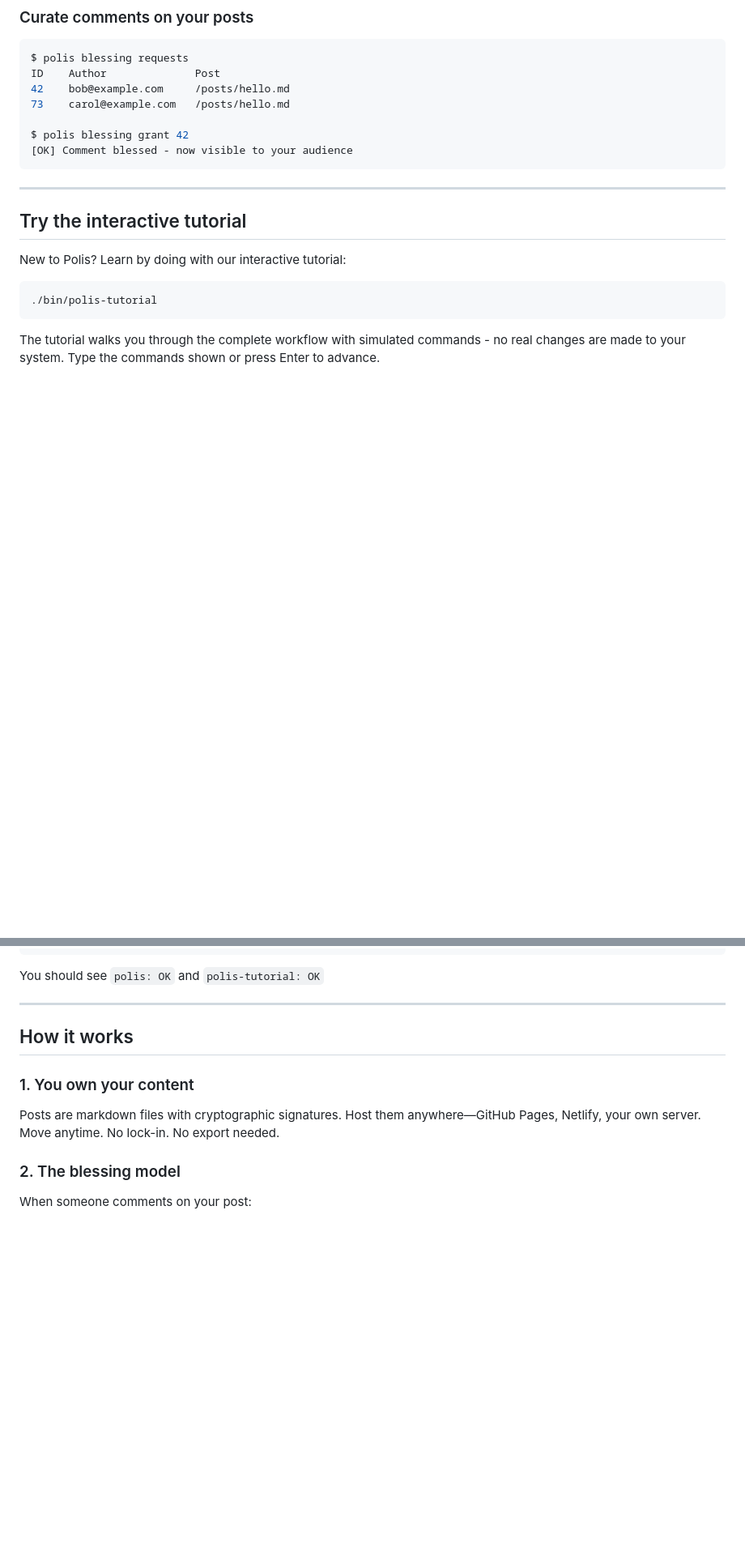
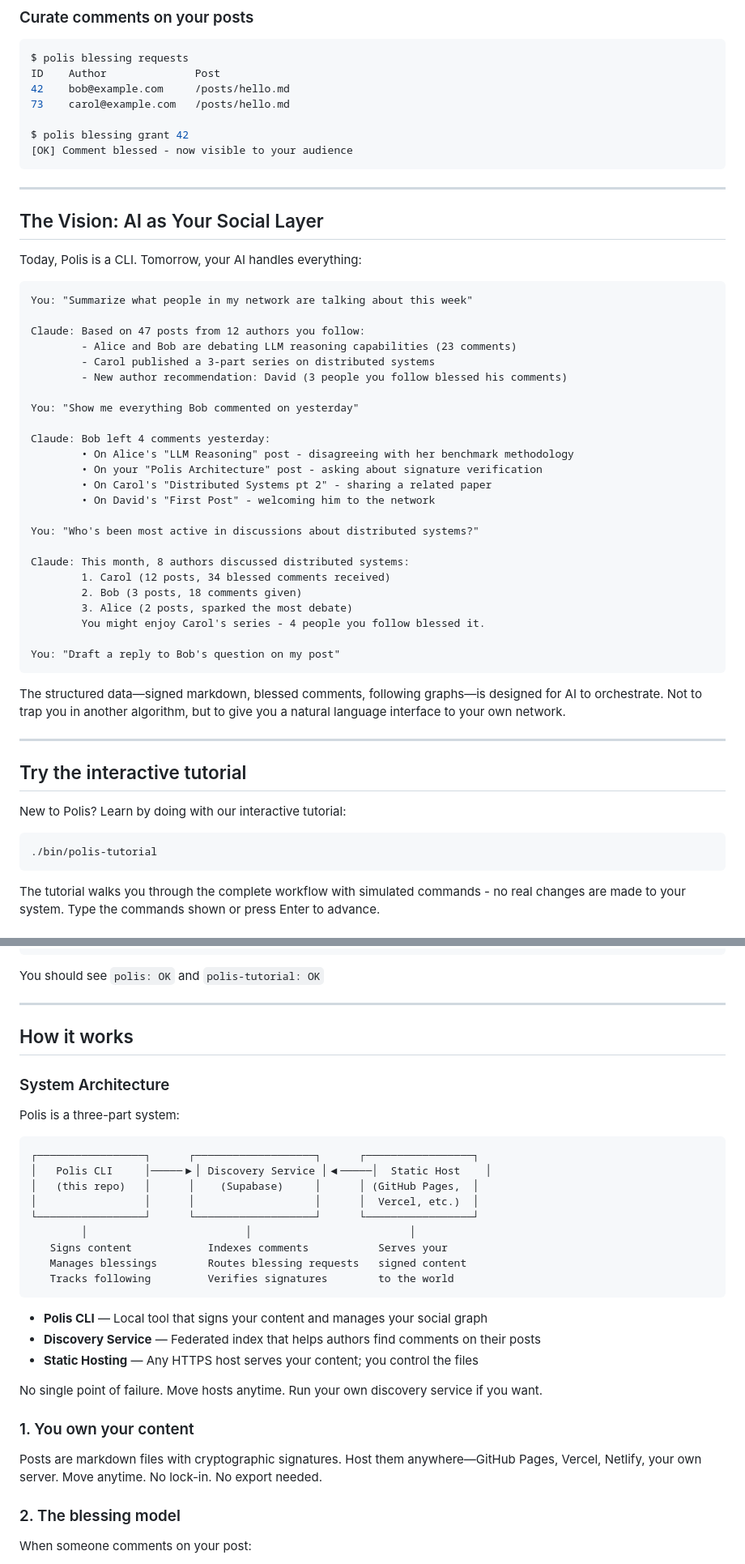
Before and after one commit to Studio13-NYC/polis-cli, a Markdown page: README.md, 2 parts joined by grey strips. Shown at 81% size. GitHub-like rendering; blank space fills up the shorter version.

Commit message:
include more of the architecture and future vision for the overall system

````diff
--- a/README.md
+++ b/README.md
@@ -62,6 +62,41 @@ ID    Author              Post
 $ polis blessing grant 42
 [OK] Comment blessed - now visible to your audience
 ```
+
+---
+
+## The Vision: AI as Your Social Layer
+
+Today, Polis is a CLI. Tomorrow, your AI handles everything:
+
+```
+You: "Summarize what people in my network are talking about this week"
+
+Claude: Based on 47 posts from 12 authors you follow:
+        - Alice and Bob are debating LLM reasoning capabilities (23 comments)
+        - Carol published a 3-part series on distributed systems
+        - New author recommendation: David (3 people you follow blessed his comments)
+
+You: "Show me everything Bob commented on yesterday"
+
+Claude: Bob left 4 comments yesterday:
+        • On Alice's "LLM Reasoning" post - disagreeing with her benchmark methodology
+        • On your "Polis Architecture" post - asking about signature verification
+        • On Carol's "Distributed Systems pt 2" - sharing a related paper
+        • On David's "First Post" - welcoming him to the network
+
+You: "Who's been most active in discussions about distributed systems?"
+
+Claude: This month, 8 authors discussed distributed systems:
+        1. Carol (12 posts, 34 blessed comments received)
+        2. Bob (3 posts, 18 comments given)
+        3. Alice (2 posts, sparked the most debate)
+        You might enjoy Carol's series - 4 people you follow blessed it.
+
+You: "Draft a reply to Bob's question on my post"
+```
+
+The structured data—signed markdown, blessed comments, following graphs—is designed for AI to orchestrate. Not to trap you in another algorithm, but to give you a natural language interface to your own network.
 
 ---
 
@@ -131,9 +166,31 @@ You should see `polis: OK` and `polis-tutorial: OK`
 
 ## How it works
 
+### System Architecture
+
+Polis is a three-part system:
+
+```
+┌─────────────────┐      ┌───────────────────┐      ┌─────────────────┐
+│   Polis CLI     │─────▶│ Discovery Service │◀─────│  Static Host    │
+│   (this repo)   │      │    (Supabase)     │      │ (GitHub Pages,  │
+│                 │      │                   │      │  Vercel, etc.)  │
+└─────────────────┘      └───────────────────┘      └─────────────────┘
+        │                         │                         │
+   Signs content            Indexes comments           Serves your
+   Manages blessings        Routes blessing requests   signed content
+   Tracks following         Verifies signatures        to the world
+```
+
+- **Polis CLI** — Local tool that signs your content and manages your social graph
+- **Discovery Service** — Federated index that helps authors find comments on their posts
+- **Static Hosting** — Any HTTPS host serves your content; you control the files
+
+No single point of failure. Move hosts anytime. Run your own discovery service if you want.
+
 ### 1. You own your content
 
-Posts are markdown files with cryptographic signatures. Host them anywhere—GitHub Pages, Netlify, your own server. Move anytime. No lock-in. No export needed.
+Posts are markdown files with cryptographic signatures. Host them anywhere—GitHub Pages, Vercel, Netlify, your own server. Move anytime. No lock-in. No export needed.
 
 ### 2. The blessing model
 
````
Also changed, not shown: other parts of README.md (+3 -5 lines).
